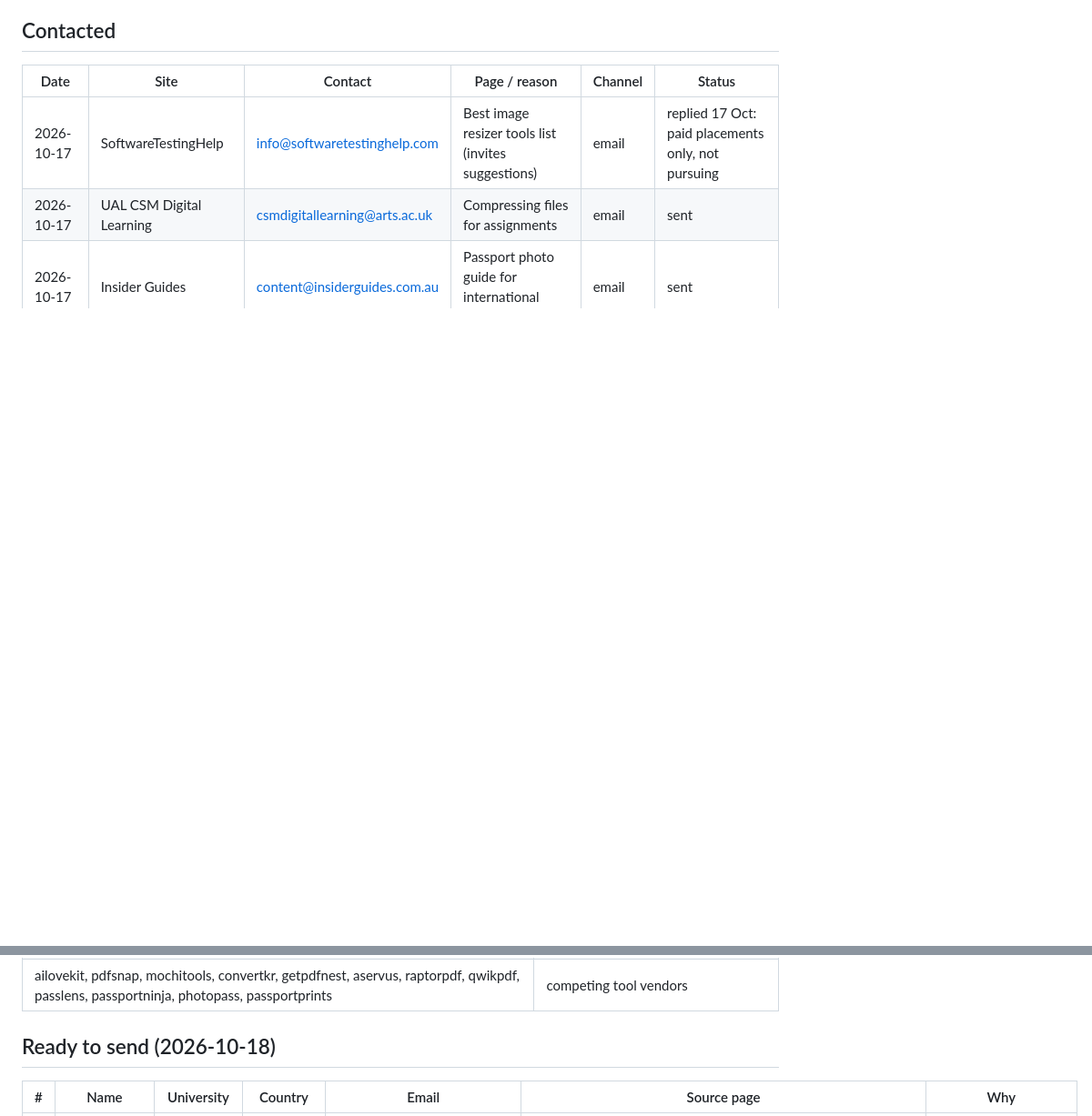
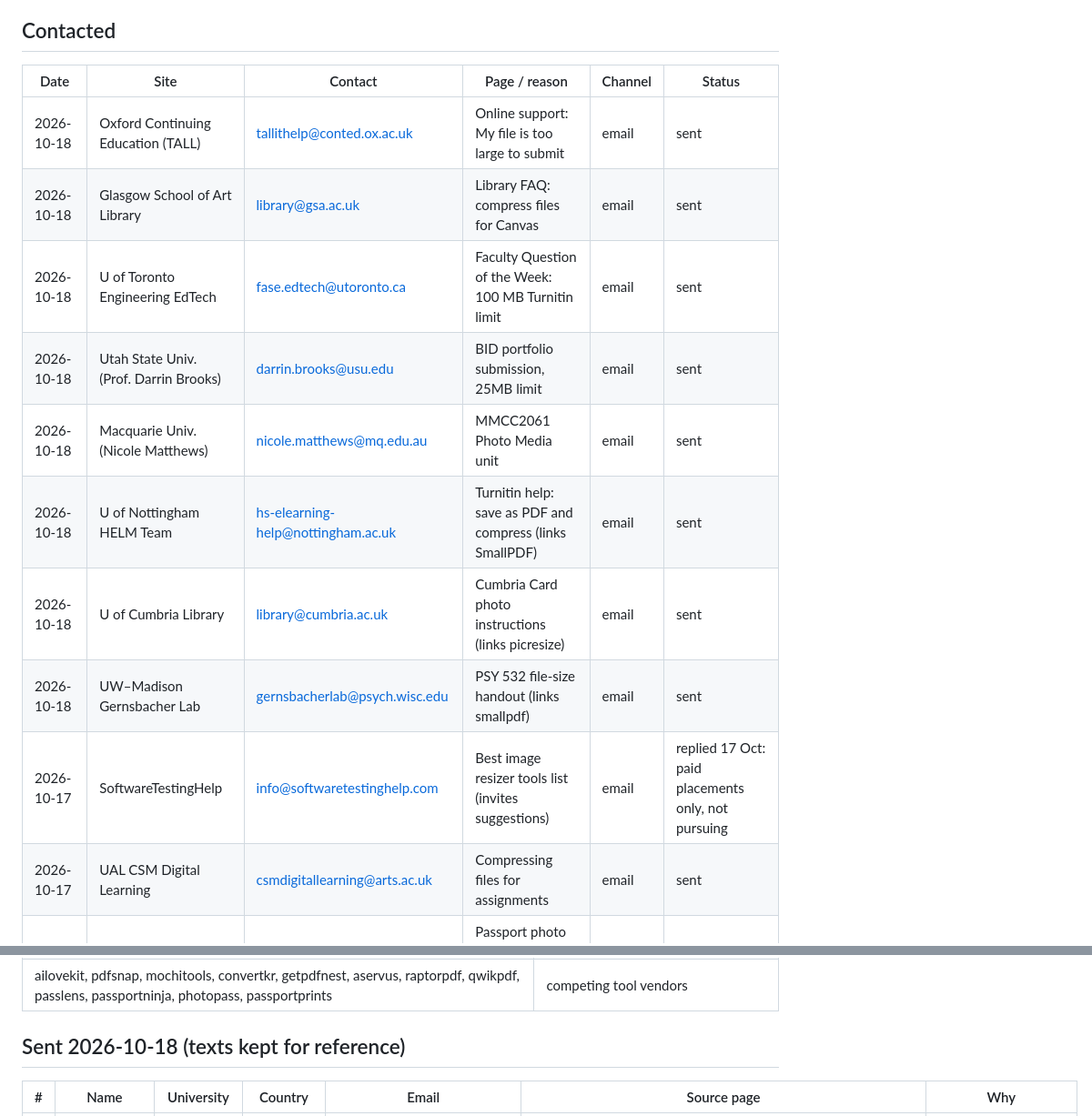
Before and after one commit to mehrozshabir12-debug/toolsforworld, a Markdown page: marketing/outreach-log.md, 2 parts joined by grey strips. Shown at 91% size. GitHub-like rendering; blank space fills up the shorter version.

Commit message:
Outreach: 8 university emails sent 18 Oct
Co-Authored-By: Claude Opus 5.5 <noreply@anthropic.com>
Claude-Session: https://claude.ai/code/session_01QtK6JHtvqxetqtMbopDTeJ

```diff
--- a/marketing/outreach-log.md
+++ b/marketing/outreach-log.md
@@ -22,6 +22,14 @@ Focus (owner, 17 Oct 2026): from now on approach only university teaching staff
 
 | Date | Site | Contact | Page / reason | Channel | Status |
 |---|---|---|---|---|---|
+| 2026-10-18 | Oxford Continuing Education (TALL) | tallithelp@conted.ox.ac.uk | Online support: My file is too large to submit | email | sent |
+| 2026-10-18 | Glasgow School of Art Library | library@gsa.ac.uk | Library FAQ: compress files for Canvas | email | sent |
+| 2026-10-18 | U of Toronto Engineering EdTech | fase.edtech@utoronto.ca | Faculty Question of the Week: 100 MB Turnitin limit | email | sent |
+| 2026-10-18 | Utah State Univ. (Prof. Darrin Brooks) | darrin.brooks@usu.edu | BID portfolio submission, 25MB limit | email | sent |
+| 2026-10-18 | Macquarie Univ. (Nicole Matthews) | nicole.matthews@mq.edu.au | MMCC2061 Photo Media unit | email | sent |
+| 2026-10-18 | U of Nottingham HELM Team | hs-elearning-help@nottingham.ac.uk | Turnitin help: save as PDF and compress (links SmallPDF) | email | sent |
+| 2026-10-18 | U of Cumbria Library | library@cumbria.ac.uk | Cumbria Card photo instructions (links picresize) | email | sent |
+| 2026-10-18 | UW–Madison Gernsbacher Lab | gernsbacherlab@psych.wisc.edu | PSY 532 file-size handout (links smallpdf) | email | sent |
 | 2026-10-17 | SoftwareTestingHelp | info@softwaretestinghelp.com | Best image resizer tools list (invites suggestions) | email | replied 17 Oct: paid placements only, not pursuing |
 | 2026-10-17 | UAL CSM Digital Learning | csmdigitallearning@arts.ac.uk | Compressing files for assignments | email | sent |
 | 2026-10-17 | Insider Guides | content@insiderguides.com.au | Passport photo guide for international students | email | sent |
@@ -45,7 +53,7 @@ Focus (owner, 17 Oct 2026): from now on approach only university teaching staff
 | softwaretestinghelp.com | listings are paid (PPC/PPL) only |
 | ailovekit, pdfsnap, mochitools, convertkr, getpdfnest, aservus, raptorpdf, qwikpdf, passlens, passportninja, photopass, passportprints | competing tool vendors |
 
-## Ready to send (2026-10-18)
+## Sent 2026-10-18 (texts kept for reference)
 
 | # | Name | University | Country | Email | Source page | Why |
 |---|---|---|---|---|---|---|
```
